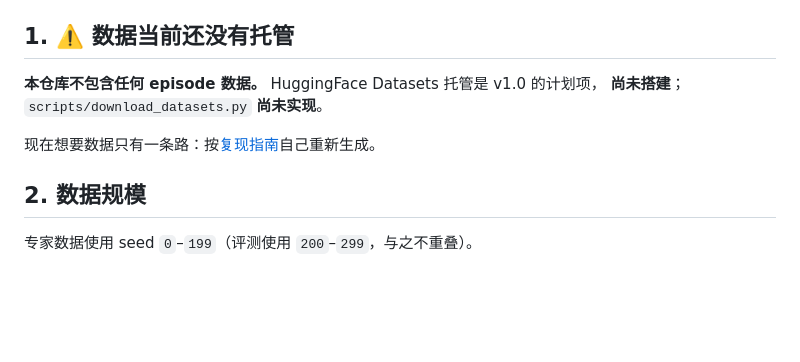
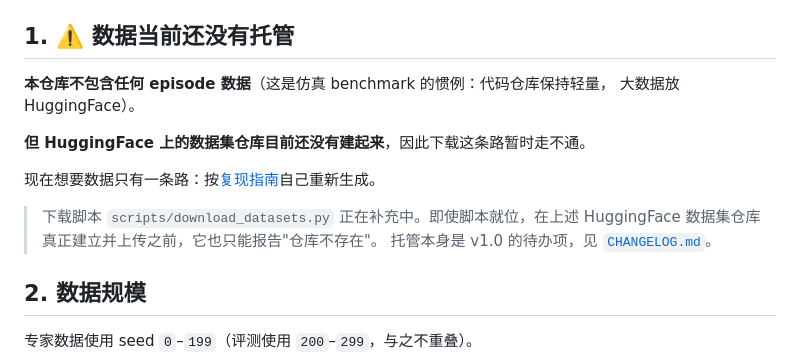
Before and after one commit to forcebench-platform/ForceBench, a Markdown page: docs/dataset.md, the part around the change. Drawn GitHub-style; blank space fills up the shorter version.

Commit message:
docs: separate dataset hosting status from download-script status
Another agent is adding scripts/download_datasets.py. Reword the dataset doc
and the v1.0 checklist so the durable fact is the one stated: the HuggingFace
dataset repo pkuhanxuan/ForceBench-datasets does not exist yet, so downloading
cannot work regardless of the script's state. Avoids the docs going stale the
moment that script lands, without claiming data hosting works.

Co-Authored-By: Claude Opus 5 <noreply@anthropic.com>

```diff
--- a/docs/dataset.md
+++ b/docs/dataset.md
@@ -4,10 +4,16 @@
 
 ## 1. ⚠️ 数据当前还没有托管
 
-**本仓库不包含任何 episode 数据。** HuggingFace Datasets 托管是 v1.0 的计划项，
-**尚未搭建**；`scripts/download_datasets.py` **尚未实现**。
+**本仓库不包含任何 episode 数据**（这是仿真 benchmark 的惯例：代码仓库保持轻量，
+大数据放 HuggingFace）。
+
+**但 HuggingFace 上的数据集仓库目前还没有建起来**，因此下载这条路暂时走不通。
 
 现在想要数据只有一条路：按[复现指南](./reproduce.md)自己重新生成。
+
+> 下载脚本 `scripts/download_datasets.py` 正在补充中。即使脚本就位，在上述
+> HuggingFace 数据集仓库真正建立并上传之前，它也只能报告"仓库不存在"。
+> 托管本身是 v1.0 的待办项，见 [`CHANGELOG.md`](../CHANGELOG.md)。
 
 ## 2. 数据规模
 
```
Also changed, not shown: CHANGELOG.md (+3 -1 lines).
